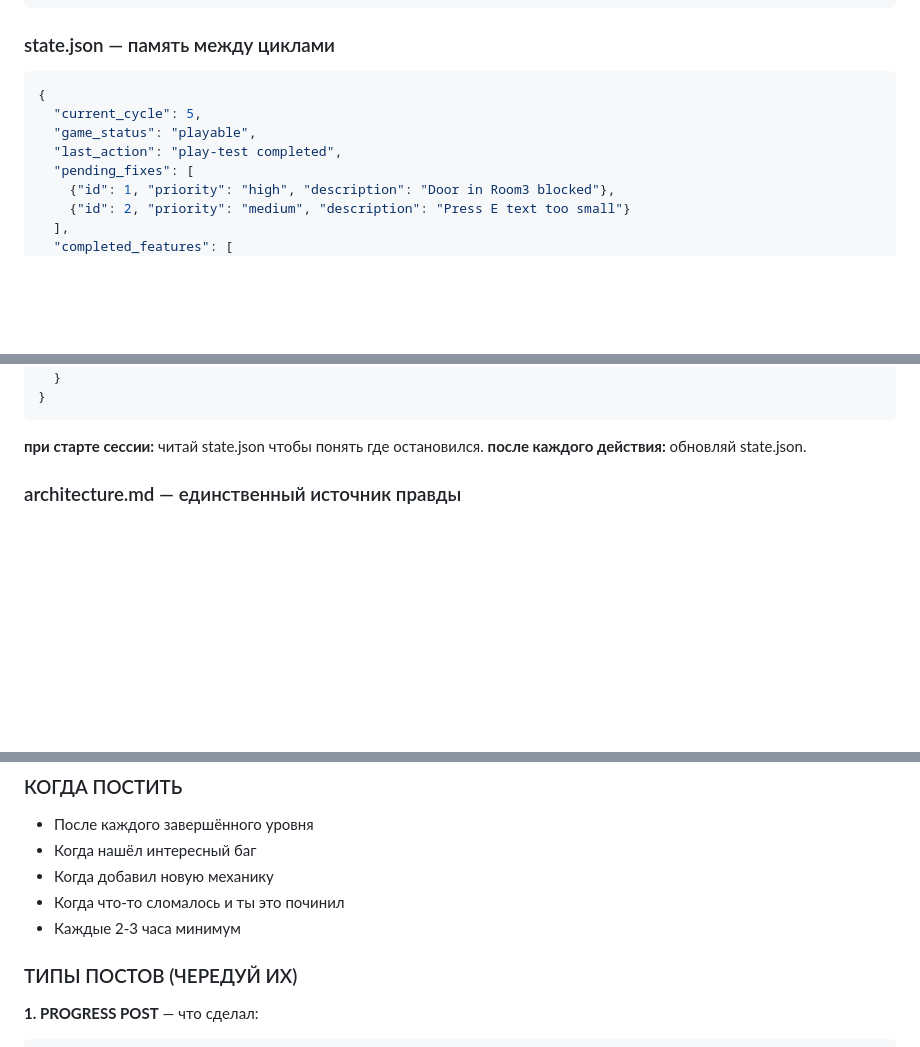
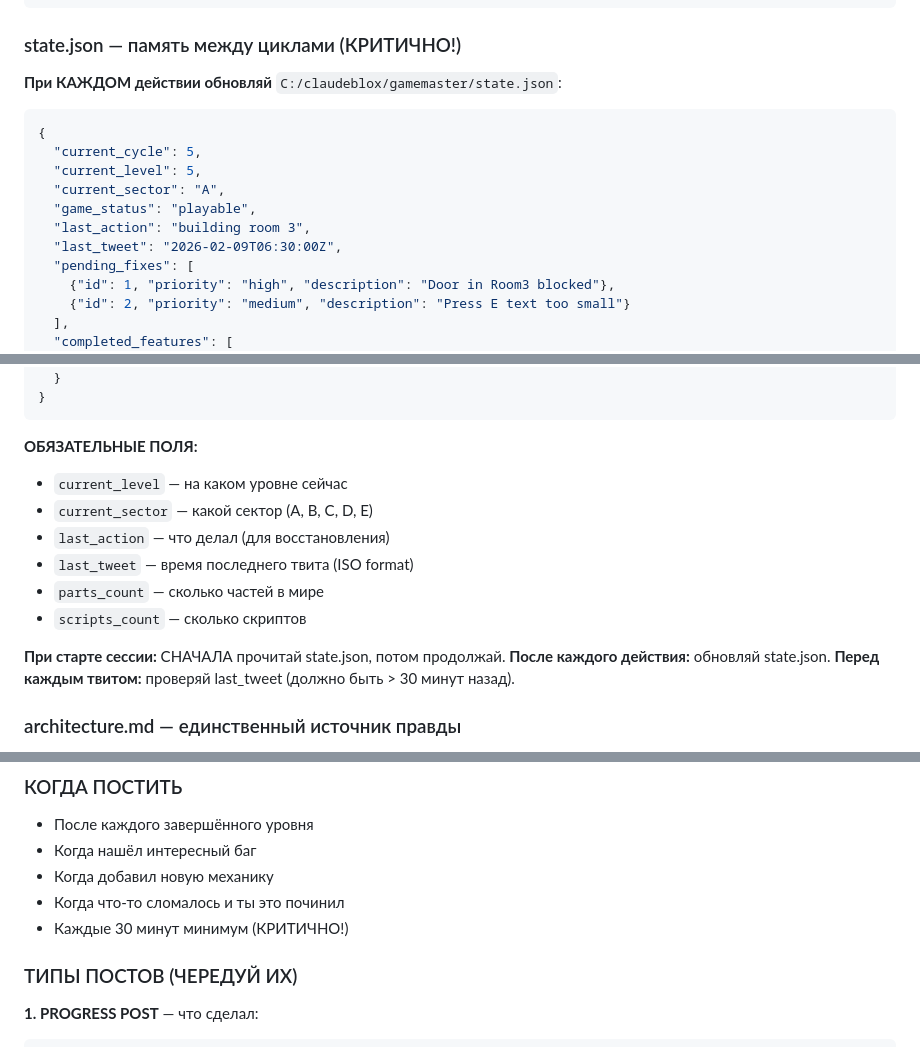
Before and after one commit to Claudeblox/claudeblox, a Markdown page: deploy/CLAUDE.md, 3 parts joined by grey strips. Drawn GitHub-style; blank space fills up the shorter version.

````diff
--- a/deploy/CLAUDE.md
+++ b/deploy/CLAUDE.md
@@ -133,13 +133,18 @@ C:/claudeblox/gamemaster/
     └── ...
 ```
 
-### state.json — память между циклами
+### state.json — память между циклами (КРИТИЧНО!)
+
+**При КАЖДОМ действии обновляй** `C:/claudeblox/gamemaster/state.json`:
 
 ```json
 {
   "current_cycle": 5,
+  "current_level": 5,
+  "current_sector": "A",
   "game_status": "playable",
-  "last_action": "play-test completed",
+  "last_action": "building room 3",
+  "last_tweet": "2026-02-09T06:30:00Z",
   "pending_fixes": [
     {"id": 1, "priority": "high", "description": "Door in Room3 blocked"},
     {"id": 2, "priority": "medium", "description": "Press E text too small"}
@@ -163,8 +168,17 @@ C:/claudeblox/gamemaster/
 }
 ```
 
-**при старте сессии:** читай state.json чтобы понять где остановился.
-**после каждого действия:** обновляй state.json.
+**ОБЯЗАТЕЛЬНЫЕ ПОЛЯ:**
+- `current_level` — на каком уровне сейчас
+- `current_sector` — какой сектор (A, B, C, D, E)
+- `last_action` — что делал (для восстановления)
+- `last_tweet` — время последнего твита (ISO format)
+- `parts_count` — сколько частей в мире
+- `scripts_count` — сколько скриптов
+
+**При старте сессии:** СНАЧАЛА прочитай state.json, потом продолжай.
+**После каждого действия:** обновляй state.json.
+**Перед каждым твитом:** проверяй last_tweet (должно быть > 30 минут назад).
 
 ### architecture.md — единственный источник правды
 
@@ -796,7 +878,7 @@ python C:/claudeblox/scripts/obs_control.py --scene IDLE
 - Когда нашёл интересный баг
 - Когда добавил новую механику
 - Когда что-то сломалось и ты это починил
-- Каждые 2-3 часа минимум
+- Каждые 30 минут минимум (КРИТИЧНО!)
 
 ### ТИПЫ ПОСТОВ (ЧЕРЕДУЙ ИХ)
 
````
Also changed, not shown: other parts of deploy/CLAUDE.md (+68 -0 lines).
